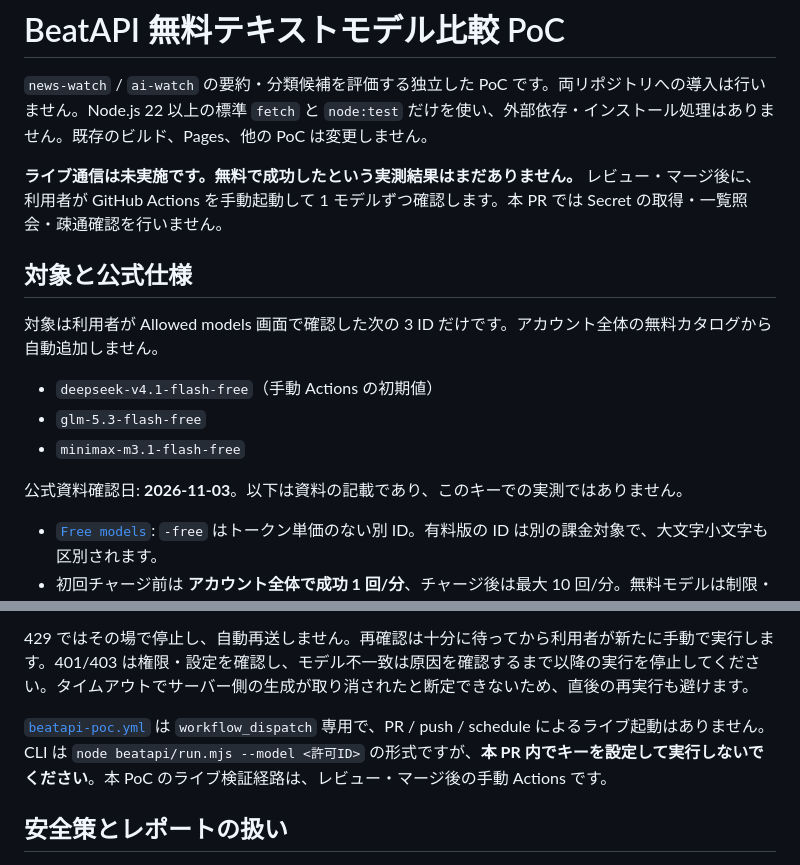
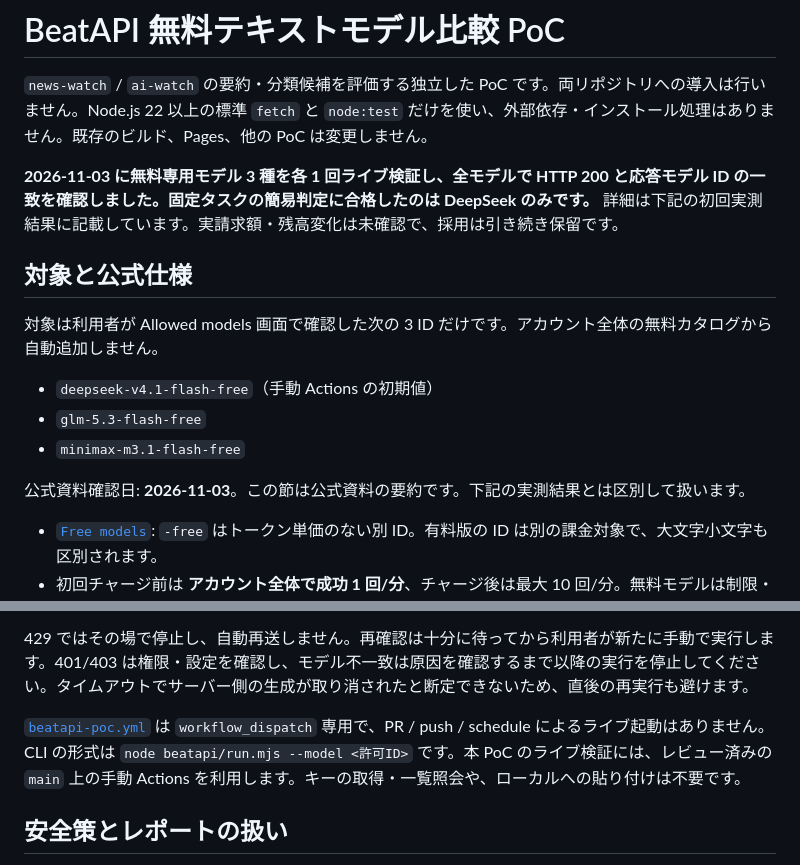
Before and after one commit to YanTKYS/poc-lab, a Markdown page: beatapi/README.md, 2 parts joined by grey strips. Drawn GitHub-style.

Commit message:
Document initial BeatAPI three-model live comparison results

```diff
--- a/beatapi/README.md
+++ b/beatapi/README.md
@@ -2,7 +2,7 @@
 
 `news-watch` / `ai-watch` の要約・分類候補を評価する独立した PoC です。両リポジトリへの導入は行いません。Node.js 22 以上の標準 `fetch` と `node:test` だけを使い、外部依存・インストール処理はありません。既存のビルド、Pages、他の PoC は変更しません。
 
-**ライブ通信は未実施です。無料で成功したという実測結果はまだありません。** レビュー・マージ後に、利用者が GitHub Actions を手動起動して 1 モデルずつ確認します。本 PR では Secret の取得・一覧照会・疎通確認を行いません。
+**2026-11-03 に無料専用モデル 3 種を各 1 回ライブ検証し、全モデルで HTTP 200 と応答モデル ID の一致を確認しました。固定タスクの簡易判定に合格したのは DeepSeek のみです。** 詳細は下記の初回実測結果に記載しています。実請求額・残高変化は未確認で、採用は引き続き保留です。
 
 ## 対象と公式仕様
 
@@ -12,7 +12,7 @@
 - `glm-5.3-flash-free`
 - `minimax-m3.1-flash-free`
 
-公式資料確認日: **2026-11-03**。以下は資料の記載であり、このキーでの実測ではありません。
+公式資料確認日: **2026-11-03**。この節は公式資料の要約です。下記の実測結果とは区別して扱います。
 
 - [`Free models`](https://docs.beatapi.io/free-models): `-free` はトークン単価のない別 ID。有料版の ID は別の課金対象で、大文字小文字も区別されます。
 - 初回チャージ前は **アカウント全体で成功 1 回/分**、チャージ後は最大 10 回/分。無料モデルは制限・提供終了の可能性があり、速度・継続提供・本番可用性は保証されません。**この PoC のためにチャージする必要はありません。**
@@ -61,7 +61,7 @@ node --test beatapi/test/*.test.mjs
 
 429 ではその場で停止し、自動再送しません。再確認は十分に待ってから利用者が新たに手動で実行します。401/403 は権限・設定を確認し、モデル不一致は原因を確認するまで以降の実行を停止してください。タイムアウトでサーバー側の生成が取り消されたと断定できないため、直後の再実行も避けます。
 
-[`beatapi-poc.yml`](../.github/workflows/beatapi-poc.yml) は `workflow_dispatch` 専用で、PR / push / schedule によるライブ起動はありません。CLI は `node beatapi/run.mjs --model <許可ID>` の形式ですが、**本 PR 内でキーを設定して実行しないでください**。本 PoC のライブ検証経路は、レビュー・マージ後の手動 Actions です。
+[`beatapi-poc.yml`](../.github/workflows/beatapi-poc.yml) は `workflow_dispatch` 専用で、PR / push / schedule によるライブ起動はありません。CLI の形式は `node beatapi/run.mjs --model <許可ID>` です。本 PoC のライブ検証には、レビュー済みの `main` 上の手動 Actions を利用します。キーの取得・一覧照会や、ローカルへの貼り付けは不要です。
 
 ## 安全策とレポートの扱い
 
```
Also changed, not shown: other parts of beatapi/README.md (+30 -9 lines), README.md (+1 -1 lines).
